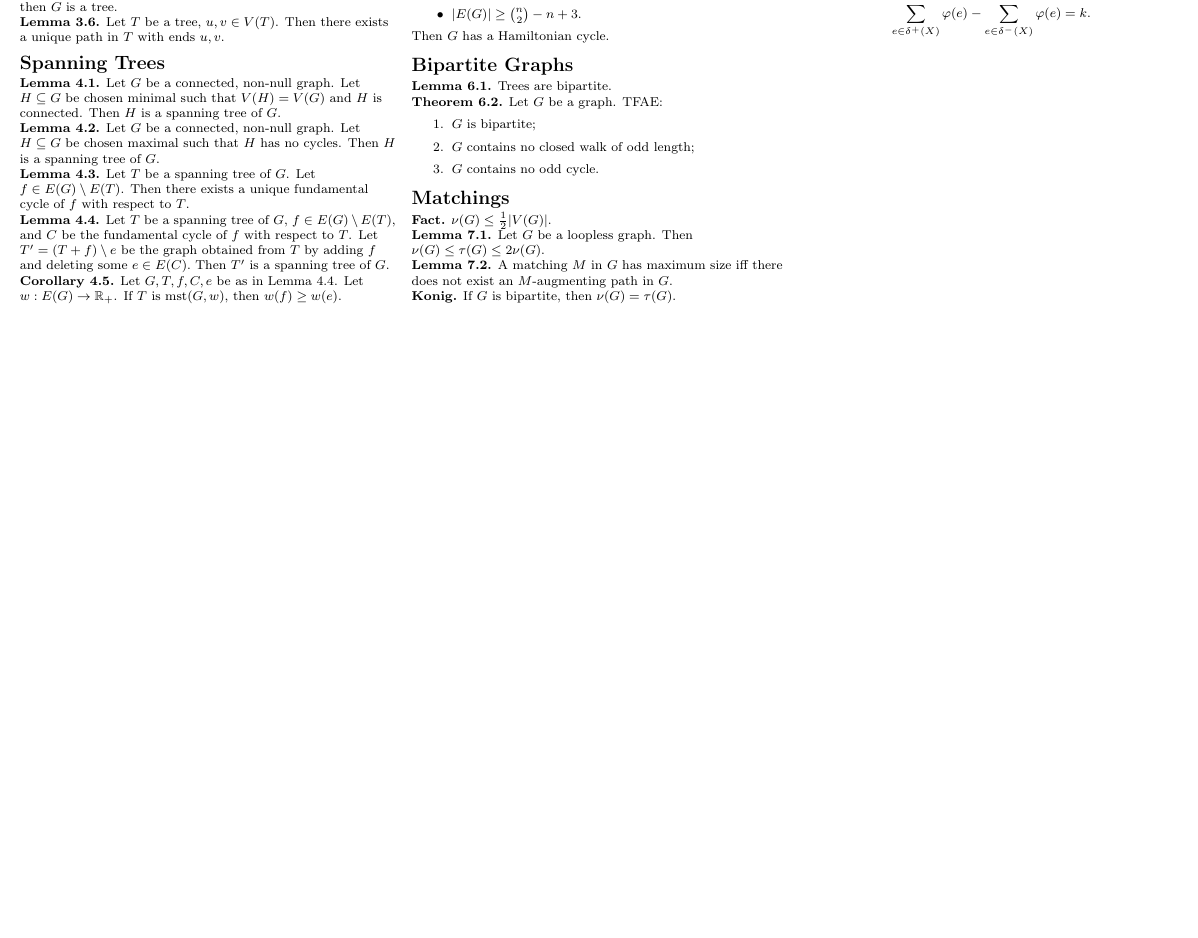
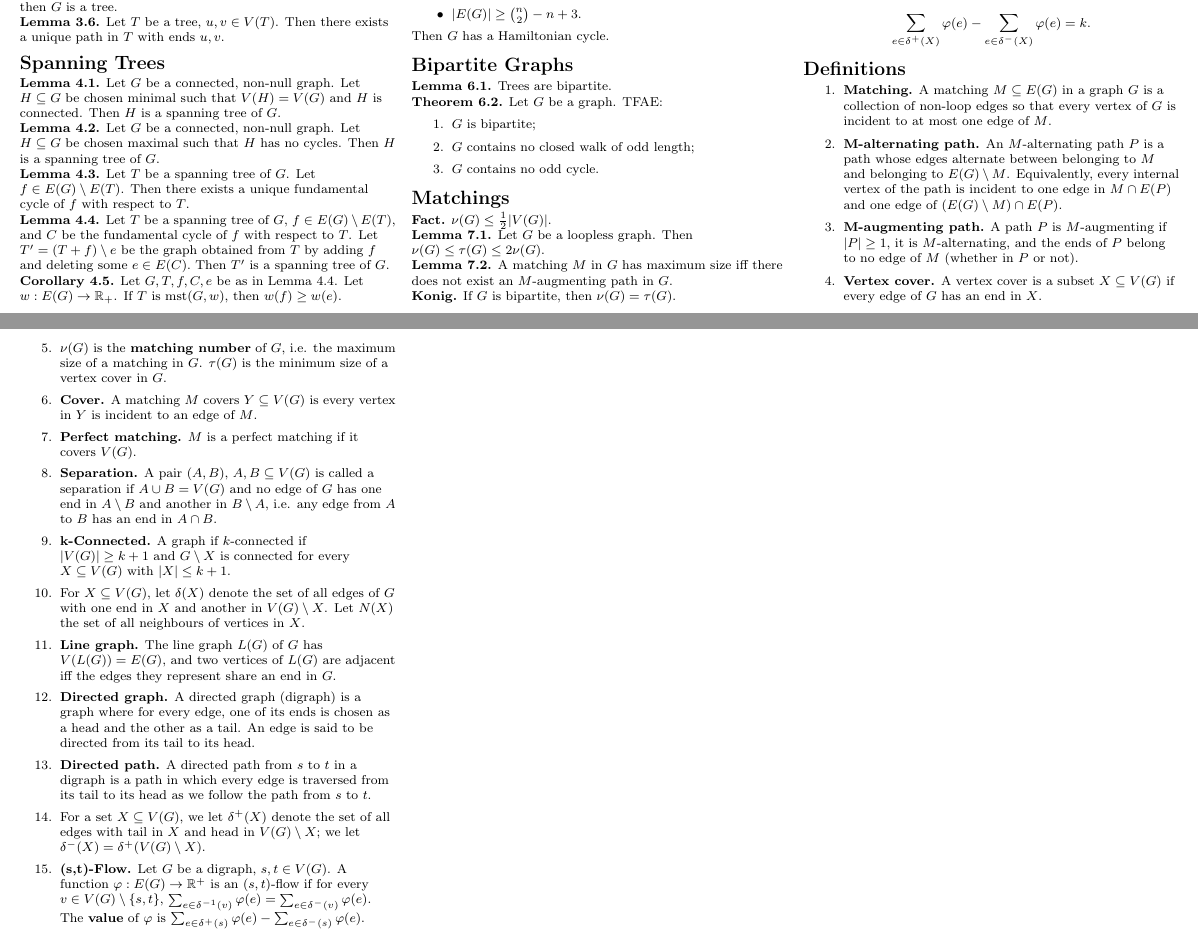
Before and after one commit to jakegameroff/350notes, a LaTeX document (review350.tex): part of the page before the commit and two parts of pages 1 and 2 of 2 after it, the two joined at a grey line, cut so that both start at the same text, the shorter picture padded with empty space. Compiled offline with pdfLaTeX.

Commit message:
Definitions

```diff
--- a/review350.tex
+++ b/review350.tex
@@ -120,4 +120,36 @@ Then \( G \) has a Hamiltonian cycle.
 \section{Directed Graphs \& Network Flows}
 \textbf{Lemma 9.1.} Let \( G \) be a digraph. Let \( s, t \in V(G) \). Then there does not exist a directed path in \( G \) from \( s \) to \( t \) iff there exists \( X \subseteq V(G) \) such that \( s \in X \), \( t \in V(G) \setminus X \), and \( \delta ^{+}(X) = \emptyset   \). \\
 \textbf{Lemma 9.2.} Let \( \varphi  \) be an \( (s,t) \)-flow on a digraph \( G \) with value \( k \). Then for any \( X \subseteq V(G) \) such that \( s \in X \), \( t \in V(G) \setminus X \), we have \[\sum_{e \in \delta ^{+}(X) }^{}\varphi (e) - \sum_{e \in \delta ^{-}(X)}^{}\varphi (e) = k.\]
+\section{Definitions}
+\begin{enumerate}
+	\item \textbf{Matching.} A matching \( M \subseteq E(G) \) in a graph \( G \) is a collection of non-loop edges so that every vertex of \( G \) is incident to at most one edge of \( M \).
+	\item \textbf{M-alternating path.} An \( M \)-alternating path \( P \) is a path whose edges alternate between belonging to \( M \) and belonging to \( E(G) \setminus M \). Equivalently, every internal vertex of the path is incident to one edge in \( M \cap E(P) \) and one edge of \( (E(G) \setminus M) \cap E(P). \)
+	\item \textbf{M-augmenting path.} A path \( P \) is \( M \)-augmenting if \( |P| \geq 1 \), it is \( M \)-alternating, and the ends of \( P \) belong to no edge of \( M \) (whether in \( P \) or not).
+	\item \textbf{Vertex cover.} A vertex cover is a subset \( X \subseteq V(G) \) if every edge of \( G \) has an end in \( X \).
+	\item \( \nu (G) \) is the \textbf{matching number} of \( G \), i.e. the maximum size of a matching in \( G \). \( \tau (G) \) is the minimum size of a vertex cover in \( G \).
+	\item \textbf{Cover.} A matching \( M \) covers \( Y \subseteq V(G) \) is every vertex in \( Y \) is incident to an edge of \( M \).
+	\item \textbf{Perfect matching.} \( M \) is a perfect matching if it covers \( V(G) \).
+	\item \textbf{Separation.} A pair \( (A,B) \), \( A,B \subseteq V(G) \) is called a separation if \( A \cup B = V(G) \) and no edge of \( G \) has one end in \( A \setminus B \) and another in \( B \setminus A \), i.e. any edge from \( A \) to \( B \) has an end in \( A \cap B \).
+	\item \textbf{k-Connected.} A graph if \( k \)-connected if \( |V(G)| \geq k +1  \) and \( G \setminus X \) is connected for every \( X \subseteq V(G) \) with \( |X| \leq k+1. \)
+	\item For \( X \subseteq V(G) \), let \( \delta (X) \) denote the set of all edges of \( G \) with one end in \( X \) and another in \( V(G) \setminus X \). Let \( N(X) \) the set of all neighbours of vertices in \( X \).
+	\item \textbf{Line graph.} The line graph \( L(G) \) of \( G \) has \( V(L(G)) = E(G) \), and two vertices of \( L(G) \) are adjacent iff the edges they represent share an end in \( G \).
+	\item \textbf{Directed graph.} A directed graph (digraph) is a graph where for every edge, one of its ends is chosen as a head and the other as a tail. An edge is said to be directed from its tail to its head.
+	\item \textbf{Directed path.} A directed path from \( s \) to \( t \) in a digraph is a path in which every edge is traversed from its tail to its head as we follow the path from \( s \) to \( t \).
+	\item For a set \( X \subseteq V(G) \), we let \( \delta ^{+} (X) \) denote the set of all edges with tail in \( X \) and head in \( V(G) \setminus X \); we let \( \delta ^{-} (X) = \delta ^{+} (V(G) \setminus X)  \).
+	\item \textbf{(s,t)-Flow.} Let \( G \) be a digraph, \( s , t \in V(G) \). A function \( \varphi : E(G) \to \mathbb{R}^{+}  \) is an \( (s,t) \)-flow if for every \( v \in V(G) \setminus \{ s,t\}  \), \( \sum_{e \in \delta ^{-1}(v) }^{}\varphi (e)= \sum_{e \in \delta ^{-} (v)}^{} \varphi (e) \). The \textbf{value} of \( \varphi  \) is \( \sum_{e \in \delta ^{+} (s)}^{}\varphi (e) - \sum_{e \in \delta ^{-} (s)}^{}\varphi (e). \)
+
+
+
+
+
+
+
+
+
+
+
+
+
+
+\end{enumerate}
 \end{document}
```
